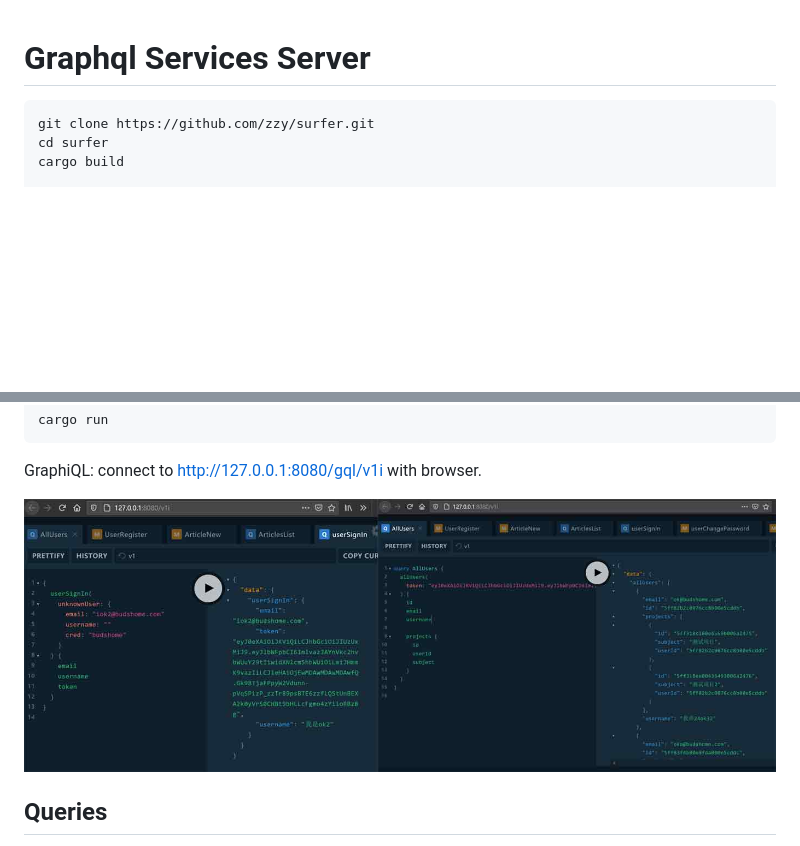
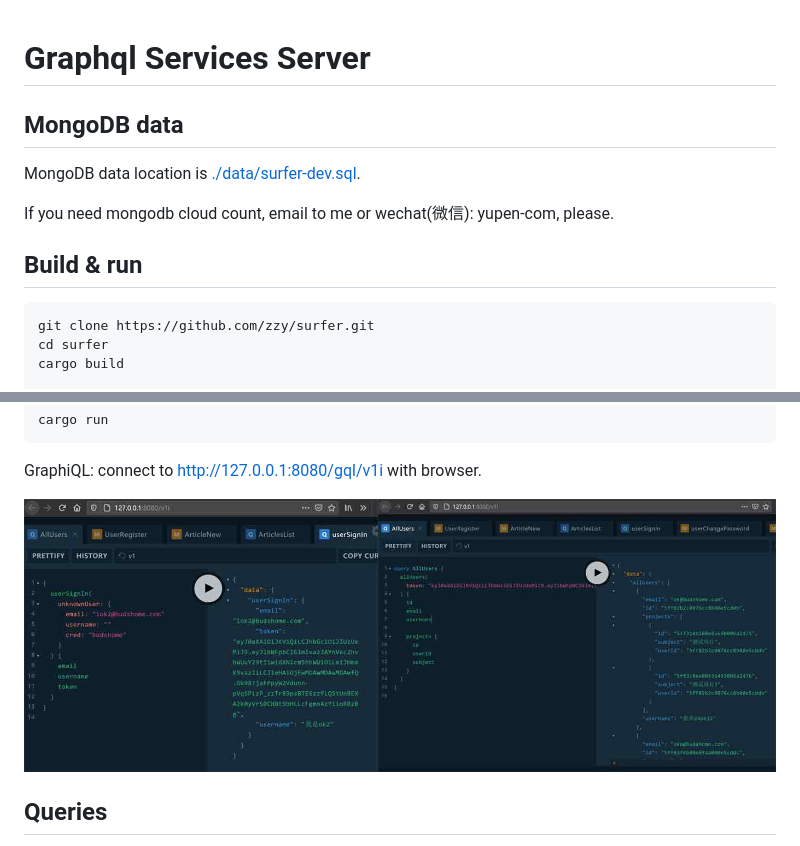
Before and after one commit to zzy/surfer, a Markdown page: backend/README.md, 2 parts joined by grey strips. Rendered like a GitHub page; blank space fills up the shorter version.

Commit message:
upload latest MongoDB data

````diff
--- a/backend/README.md
+++ b/backend/README.md
@@ -1,4 +1,12 @@
 # Graphql Services Server
+
+## MongoDB data
+
+MongoDB data location is [./data/surfer-dev.sql](./data/surfer-dev.sql).
+
+If you need mongodb cloud count, email to me or wechat(微信): yupen-com, please.
+
+## Build & run
 
 ``` Bash
 git clone https://github.com/zzy/surfer.git
@@ -33,7 +41,7 @@ cargo run
 
 GraphiQL: connect to http://127.0.0.1:8080/gql/v1i with browser.
 
-![Graphql Image](../screenshot/graphql.jpg)
+![Graphql Image](../data/graphql.jpg)
 
 ## Queries
 
````
Also changed, not shown: README.md (+8 -6 lines), frontend/README.md (+9 -1 lines), data/client.jpg (renamed from screenshot/client.jpg), data/graphql.jpg (renamed from screenshot/graphql.jpg), 4 other files.
